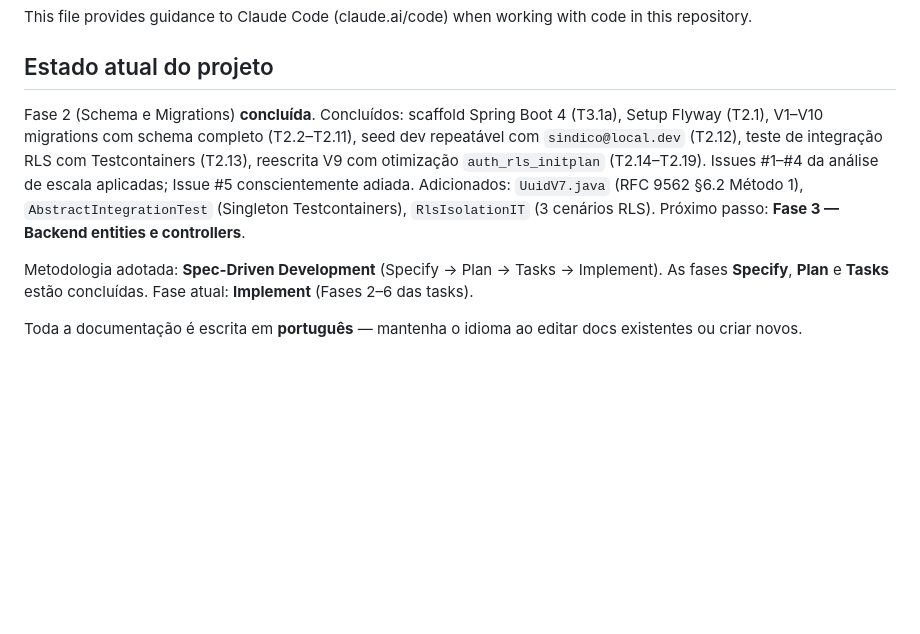
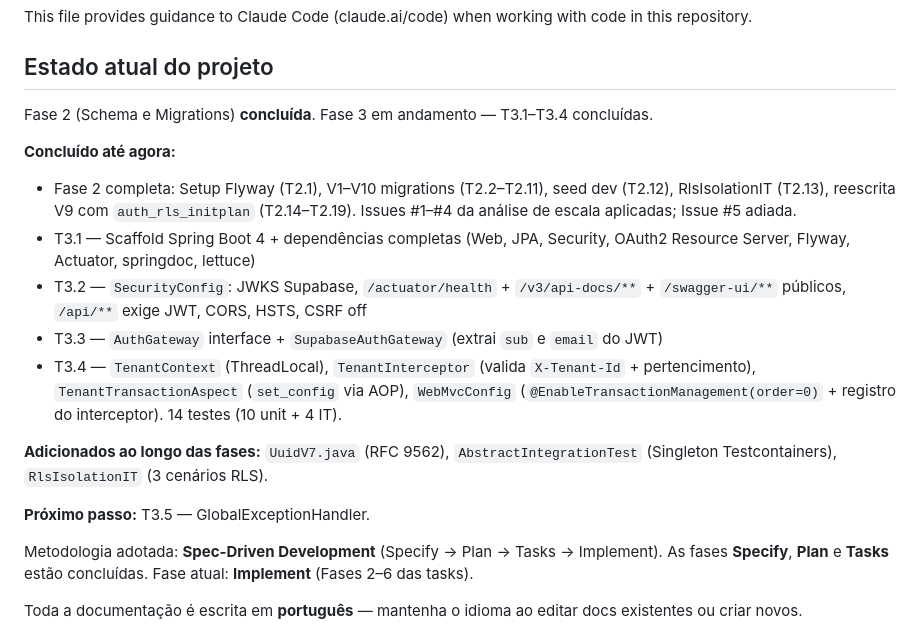
Before and after one commit to gabrieljarufe/condo-vote-app, a Markdown page: CLAUDE.md, the part around the change. GitHub-like rendering; blank space fills up the shorter version.

Commit message:
docs: atualiza CLAUDE.md e architecture.md refletindo T3.1–T3.4
CLAUDE.md:
- Estado atual atualizado: descreve T3.1–T3.4 concluídas com detalhes
  das classes criadas e decisões de implementação
- Próximo passo atualizado para T3.5 (GlobalExceptionHandler)

architecture.md:
- Corrige nomenclatura na tabela de decisões: "TransactionInterceptor
  customizado" → "TenantTransactionAspect" (nome real da classe)
- Documenta set_config() como implementação de SET LOCAL (necessário
  para compatibilidade com JDBC parameterizado)
- Documenta @EnableTransactionManagement(order=0) e o motivo: garantir
  que @Transactional abre a TX antes do aspecto rodar

Co-Authored-By: Claude Sonnet 4.6 <noreply@anthropic.com>

```diff
--- a/CLAUDE.md
+++ b/CLAUDE.md
@@ -4,7 +4,18 @@ This file provides guidance to Claude Code (claude.ai/code) when working with co
 
 ## Estado atual do projeto
 
-Fase 2 (Schema e Migrations) **concluída**. Concluídos: scaffold Spring Boot 4 (T3.1a), Setup Flyway (T2.1), V1–V10 migrations com schema completo (T2.2–T2.11), seed dev repeatável com `sindico@local.dev` (T2.12), teste de integração RLS com Testcontainers (T2.13), reescrita V9 com otimização `auth_rls_initplan` (T2.14–T2.19). Issues #1–#4 da análise de escala aplicadas; Issue #5 conscientemente adiada. Adicionados: `UuidV7.java` (RFC 9562 §6.2 Método 1), `AbstractIntegrationTest` (Singleton Testcontainers), `RlsIsolationIT` (3 cenários RLS). Próximo passo: **Fase 3 — Backend entities e controllers**.
+Fase 2 (Schema e Migrations) **concluída**. Fase 3 em andamento — T3.1–T3.4 concluídas.
+
+**Concluído até agora:**
+- Fase 2 completa: Setup Flyway (T2.1), V1–V10 migrations (T2.2–T2.11), seed dev (T2.12), RlsIsolationIT (T2.13), reescrita V9 com `auth_rls_initplan` (T2.14–T2.19). Issues #1–#4 da análise de escala aplicadas; Issue #5 adiada.
+- T3.1 — Scaffold Spring Boot 4 + dependências completas (Web, JPA, Security, OAuth2 Resource Server, Flyway, Actuator, springdoc, lettuce)
+- T3.2 — `SecurityConfig`: JWKS Supabase, `/actuator/health` + `/v3/api-docs/**` + `/swagger-ui/**` públicos, `/api/**` exige JWT, CORS, HSTS, CSRF off
+- T3.3 — `AuthGateway` interface + `SupabaseAuthGateway` (extrai `sub` e `email` do JWT)
+- T3.4 — `TenantContext` (ThreadLocal), `TenantInterceptor` (valida `X-Tenant-Id` + pertencimento), `TenantTransactionAspect` (`set_config` via AOP), `WebMvcConfig` (`@EnableTransactionManagement(order=0)` + registro do interceptor). 14 testes (10 unit + 4 IT).
+
+**Adicionados ao longo das fases:** `UuidV7.java` (RFC 9562), `AbstractIntegrationTest` (Singleton Testcontainers), `RlsIsolationIT` (3 cenários RLS).
+
+**Próximo passo:** T3.5 — GlobalExceptionHandler.
 
 Metodologia adotada: **Spec-Driven Development** (Specify → Plan → Tasks → Implement). As fases **Specify**, **Plan** e **Tasks** estão concluídas. Fase atual: **Implement** (Fases 2–6 das tasks).
 
```
Also changed, not shown: docs/architecture.md (+1 -1 lines).
